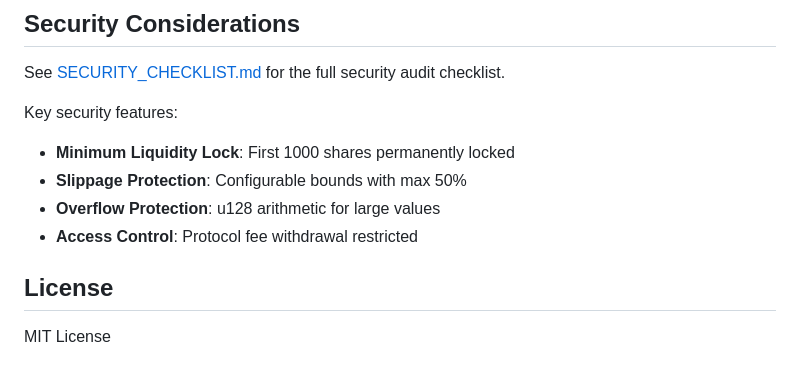
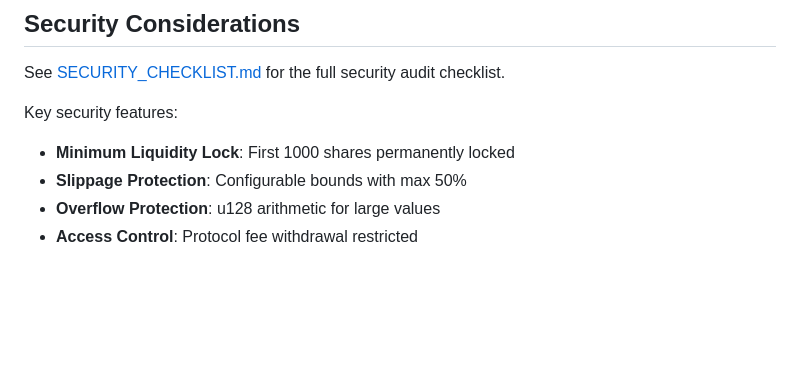
Before and after one commit to Ishmeet482/Constant-Product-AMM, a Markdown page: README.md, the part around the change. Drawn GitHub-style; blank space fills up the shorter version.

Commit message:
Delete License section from README
Removed license section from README

```diff
--- a/README.md
+++ b/README.md
@@ -246,7 +246,3 @@ Key security features:
 - **Slippage Protection**: Configurable bounds with max 50%
 - **Overflow Protection**: u128 arithmetic for large values
 - **Access Control**: Protocol fee withdrawal restricted
-
-## License
-
-MIT License
```
